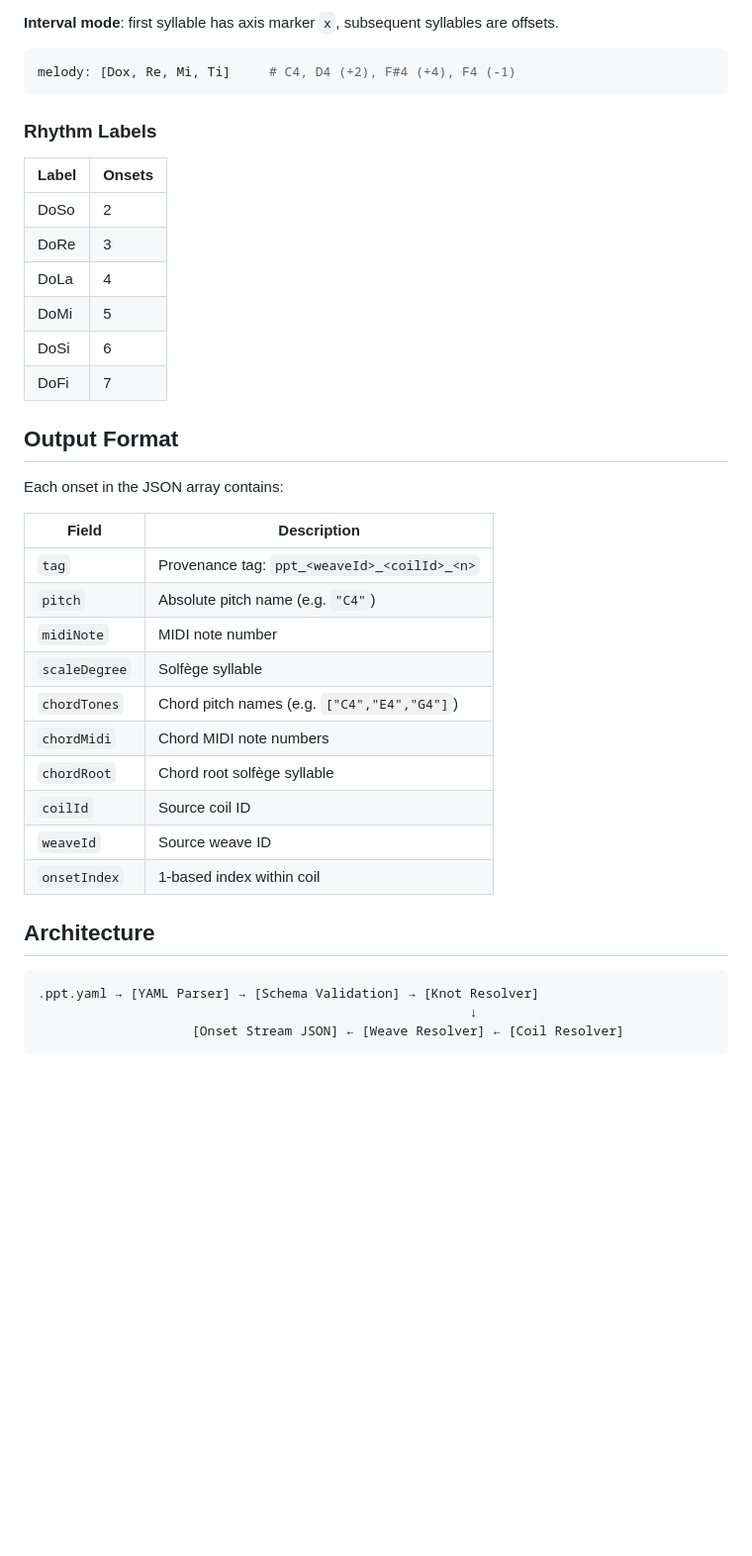
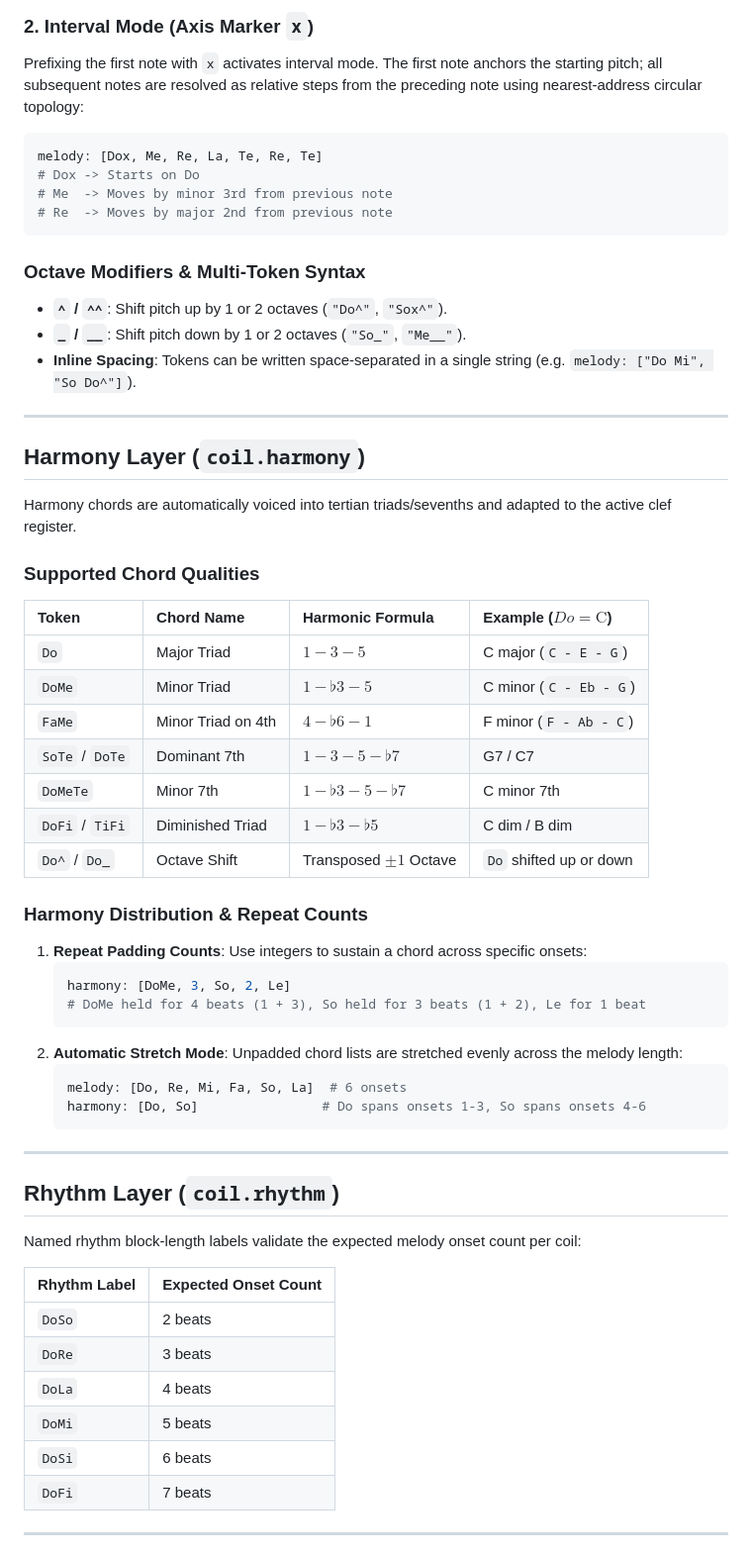
Before and after one commit to sharimchua/ppt-engraver, a Markdown page: README.md, the part around one of its changes. Shown at 99% size. Drawn GitHub-style; blank space fills up the shorter version.

````diff
--- a/README.md
+++ b/README.md
@@ -82,41 +127,64 @@ melody: [Do, Mi, So, "Do^"]   # C4, E4, G4, C5
 ```
 
-**Interval mode**: first syllable has axis marker `x`, subsequent syllables are offsets.
+### 2. Interval Mode (Axis Marker `x`)
+Prefixing the first note with `x` activates interval mode. The first note anchors the starting pitch; all subsequent notes are resolved as relative steps from the preceding note using nearest-address circular topology:
 ```yaml
-melody: [Dox, Re, Mi, Ti]     # C4, D4 (+2), F#4 (+4), F4 (-1)
+melody: [Dox, Me, Re, La, Te, Re, Te]
+# Dox -> Starts on Do
+# Me  -> Moves by minor 3rd from previous note
+# Re  -> Moves by major 2nd from previous note
 ```
 
-### Rhythm Labels
+### Octave Modifiers & Multi-Token Syntax
+- **`^` / `^^`**: Shift pitch up by 1 or 2 octaves (`"Do^"`, `"Sox^"`).
+- **`_` / `__`**: Shift pitch down by 1 or 2 octaves (`"So_"`, `"Me__"`).
+- **Inline Spacing**: Tokens can be written space-separated in a single string (e.g. `melody: ["Do Mi", "So Do^"]`).
 
-| Label  | Onsets |
-|--------|--------|
-| DoSo   | 2      |
-| DoRe   | 3      |
-| DoLa   | 4      |
-| DoMi   | 5      |
-| DoSi   | 6      |
-| DoFi   | 7      |
+---
 
-## Output Format
+## Harmony Layer (`coil.harmony`)
 
-Each onset in the JSON array contains:
+Harmony chords are automatically voiced into tertian triads/sevenths and adapted to the active clef register.
 
-| Field        | Description                                    |
-|-------------|------------------------------------------------|
-| `tag`       | Provenance tag: `ppt_<weaveId>_<coilId>_<n>`   |
-| `pitch`     | Absolute pitch name (e.g. `"C4"`)              |
-| `midiNote`  | MIDI note number                               |
-| `scaleDegree` | Solfège syllable                              |
-| `chordTones` | Chord pitch names (e.g. `["C4","E4","G4"]`)   |
-| `chordMidi` | Chord MIDI note numbers                        |
-| `chordRoot` | Chord root solfège syllable                    |
-| `coilId`    | Source coil ID                                 |
-| `weaveId`   | Source weave ID                                |
-| `onsetIndex` | 1-based index within coil                     |
+### Supported Chord Qualities
 
-## Architecture
+| Token | Chord Name | Harmonic Formula | Example ($Do = \text{C}$) |
+| :--- | :--- | :--- | :--- |
+| `Do` | Major Triad | $1 - 3 - 5$ | C major (`C - E - G`) |
+| `DoMe` | Minor Triad | $1 - \flat 3 - 5$ | C minor (`C - Eb - G`) |
+| `FaMe` | Minor Triad on 4th | $4 - \flat 6 - 1$ | F minor (`F - Ab - C`) |
+| `SoTe` / `DoTe` | Dominant 7th | $1 - 3 - 5 - \flat 7$ | G7 / C7 |
+| `DoMeTe` | Minor 7th | $1 - \flat 3 - 5 - \flat 7$ | C minor 7th |
+| `DoFi` / `TiFi` | Diminished Triad | $1 - \flat 3 - \flat 5$ | C dim / B dim |
+| `Do^` / `Do_` | Octave Shift | Transposed $\pm 1$ Octave | `Do` shifted up or down |
 
-```
-.ppt.yaml → [YAML Parser] → [Schema Validation] → [Knot Resolver]
-                                                        ↓
-                    [Onset Stream JSON] ← [Weave Resolver] ← [Coil Resolver]
+### Harmony Distribution & Repeat Counts
+
+1. **Repeat Padding Counts**: Use integers to sustain a chord across specific onsets:
+   ```yaml
+   harmony: [DoMe, 3, So, 2, Le]
+   # DoMe held for 4 beats (1 + 3), So held for 3 beats (1 + 2), Le for 1 beat
+   ```
+2. **Automatic Stretch Mode**: Unpadded chord lists are stretched evenly across the melody length:
+   ```yaml
+   melody: [Do, Re, Mi, Fa, So, La]  # 6 onsets
+   harmony: [Do, So]                # Do spans onsets 1-3, So spans onsets 4-6
+   ```
+
+---
+
+## Rhythm Layer (`coil.rhythm`)
+
+Named rhythm block-length labels validate the expected melody onset count per coil:
+
+| Rhythm Label | Expected Onset Count |
+| :--- | :--- |
+| `DoSo` | 2 beats |
+| `DoRe` | 3 beats |
+| `DoLa` | 4 beats |
+| `DoMi` | 5 beats |
+| `DoSi` | 6 beats |
+| `DoFi` | 7 beats |
+
+---
+
````
Also changed, not shown: other parts of README.md (+150 -59 lines).
